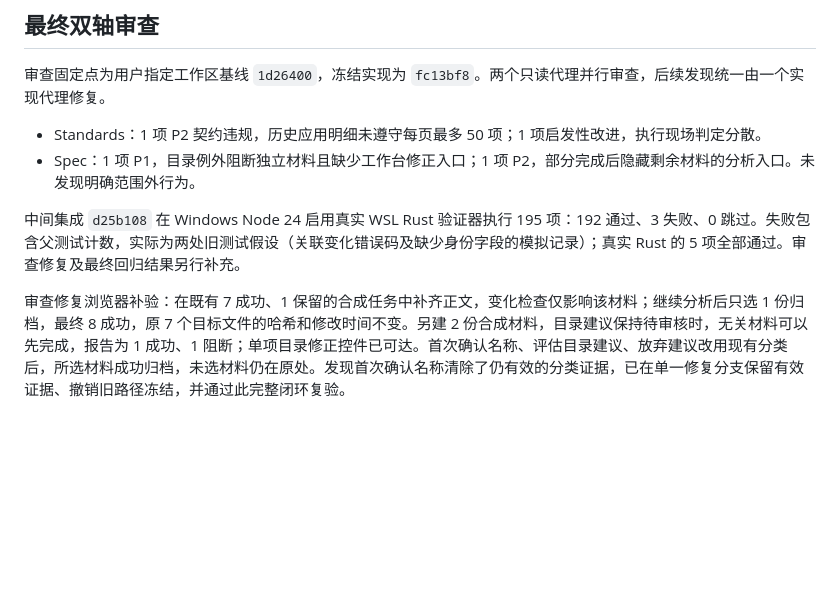
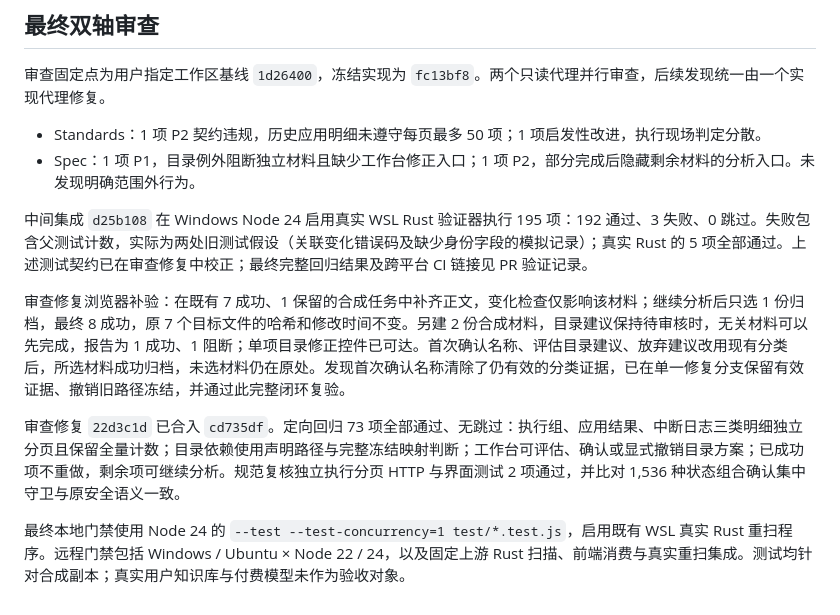
Before and after one commit to ZJPex/llm-wiki-organizer, a Markdown page: docs/ux-implementation.md, the part around the change. Rendered like a GitHub page; blank space fills up the shorter version.

Commit message:
补齐审查修复与最终质量门禁记录

```diff
--- a/docs/ux-implementation.md
+++ b/docs/ux-implementation.md
@@ -88,6 +88,11 @@ Chrome 完整流程：手改名称后确认分类树、确认文件方案、确
 - Standards：1 项 P2 契约违规，历史应用明细未遵守每页最多 50 项；1 项启发性改进，执行现场判定分散。
 - Spec：1 项 P1，目录例外阻断独立材料且缺少工作台修正入口；1 项 P2，部分完成后隐藏剩余材料的分析入口。未发现明确范围外行为。
 
-中间集成 `d25b108` 在 Windows Node 24 启用真实 WSL Rust 验证器执行 195 项：192 通过、3 失败、0 跳过。失败包含父测试计数，实际为两处旧测试假设（关联变化错误码及缺少身份字段的模拟记录）；真实 Rust 的 5 项全部通过。审查修复及最终回归结果另行补充。
+中间集成 `d25b108` 在 Windows Node 24 启用真实 WSL Rust 验证器执行 195 项：192 通过、3 失败、0 跳过。失败包含父测试计数，实际为两处旧测试假设（关联变化错误码及缺少身份字段的模拟记录）；真实 Rust 的 5 项全部通过。上述测试契约已在审查修复中校正；最终完整回归结果及跨平台 CI 链接见 PR 验证记录。
 
 审查修复浏览器补验：在既有 7 成功、1 保留的合成任务中补齐正文，变化检查仅影响该材料；继续分析后只选 1 份归档，最终 8 成功，原 7 个目标文件的哈希和修改时间不变。另建 2 份合成材料，目录建议保持待审核时，无关材料可以先完成，报告为 1 成功、1 阻断；单项目录修正控件已可达。首次确认名称、评估目录建议、放弃建议改用现有分类后，所选材料成功归档，未选材料仍在原处。发现首次确认名称清除了仍有效的分类证据，已在单一修复分支保留有效证据、撤销旧路径冻结，并通过此完整闭环复验。
+
+
+审查修复 `22d3c1d` 已合入 `cd735df`。定向回归 73 项全部通过、无跳过：执行组、应用结果、中断日志三类明细独立分页且保留全量计数；目录依赖使用声明路径与完整冻结映射判断；工作台可评估、确认或显式撤销目录方案；已成功项不重做，剩余项可继续分析。规范复核独立执行分页 HTTP 与界面测试 2 项通过，并比对 1,536 种状态组合确认集中守卫与原安全语义一致。
+
+最终本地门禁使用 Node 24 的 `--test --test-concurrency=1 test/*.test.js`，启用既有 WSL 真实 Rust 重扫程序。远程门禁包括 Windows / Ubuntu × Node 22 / 24，以及固定上游 Rust 扫描、前端消费与真实重扫集成。测试均针对合成副本；真实用户知识库与付费模型未作为验收对象。
```
